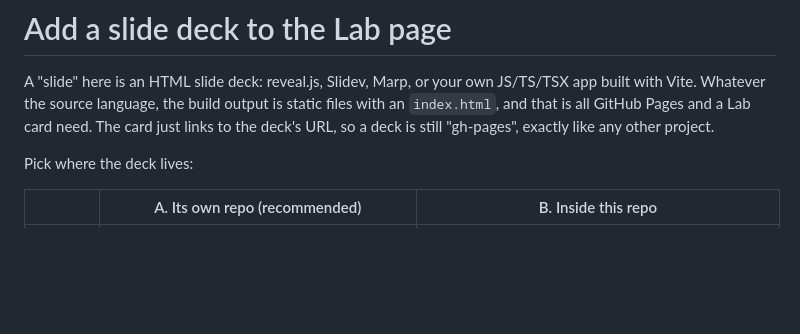
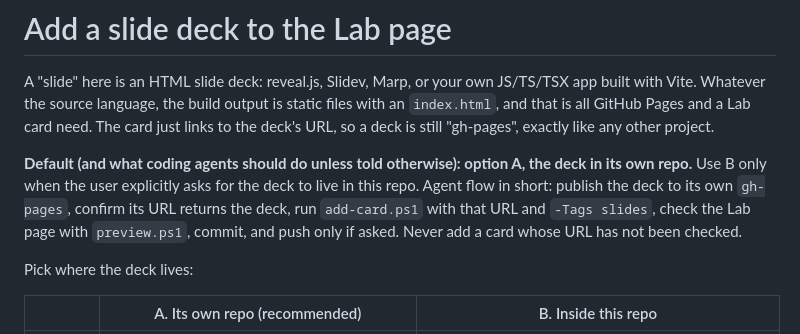
Before and after one commit to BastosLab/bastoslab.github.io, a Markdown page: artifacts/add-a-slide.md, the part around the change. GitHub-like rendering; blank space fills up the shorter version.

Commit message:
Make own-repo (option A) the default path for agents in add-card guides
Co-Authored-By: Claude Sonnet 5.5 <noreply@anthropic.com>

```diff
--- a/artifacts/add-a-slide.md
+++ b/artifacts/add-a-slide.md
@@ -3,6 +3,11 @@
 A "slide" here is an HTML slide deck: reveal.js, Slidev, Marp, or your own JS/TS/TSX app built with Vite. Whatever the
 source language, the build output is static files with an `index.html`, and that is all GitHub Pages and a Lab card need.
 The card just links to the deck's URL, so a deck is still "gh-pages", exactly like any other project.
+
+**Default (and what coding agents should do unless told otherwise): option A, the deck in its own repo.** Use B only when
+the user explicitly asks for the deck to live in this repo. Agent flow in short: publish the deck to its own `gh-pages`,
+confirm its URL returns the deck, run `add-card.ps1` with that URL and `-Tags slides`, check the Lab page with
+`preview.ps1`, commit, and push only if asked. Never add a card whose URL has not been checked.
 
 Pick where the deck lives:
 
```
Also changed, not shown: 1 other file.
